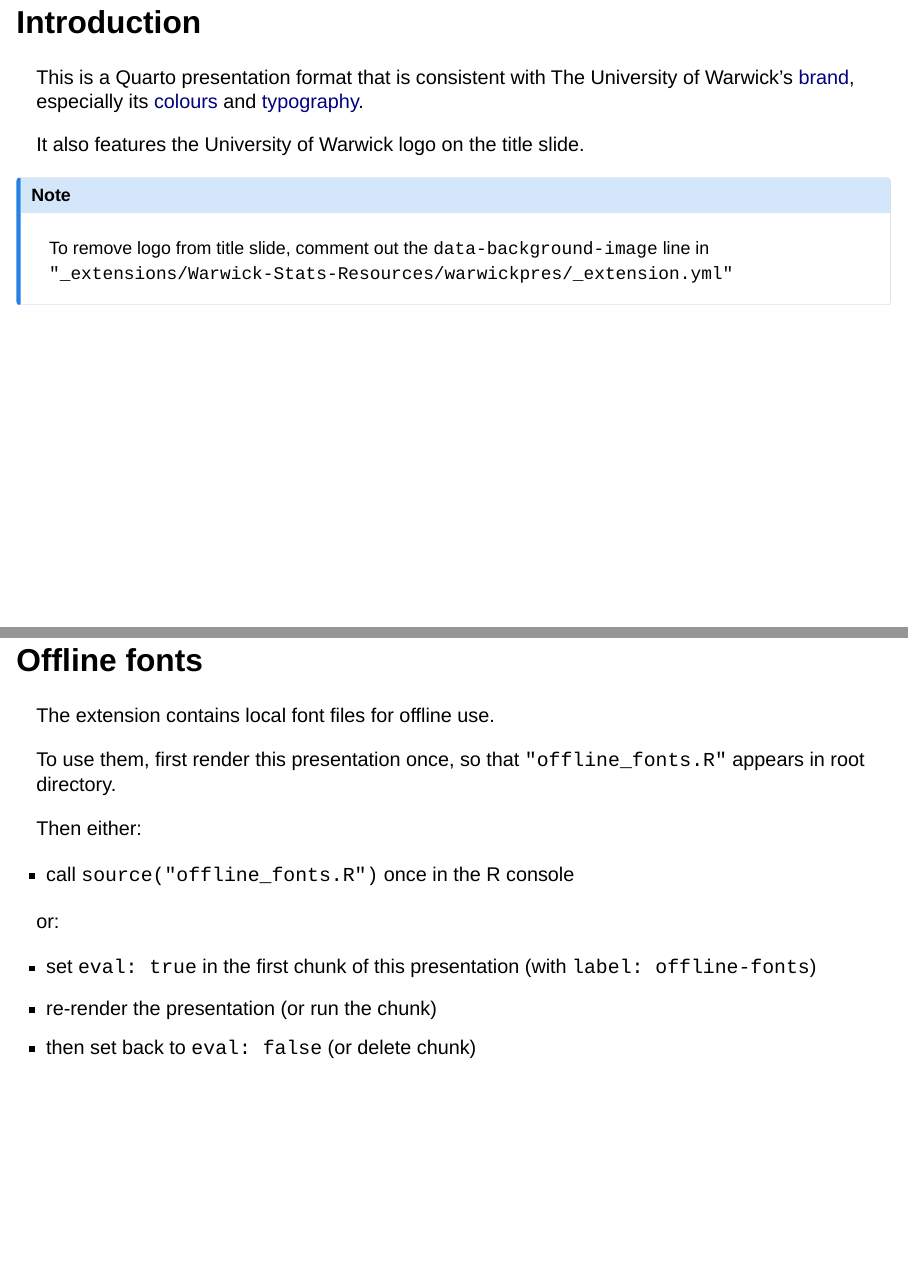
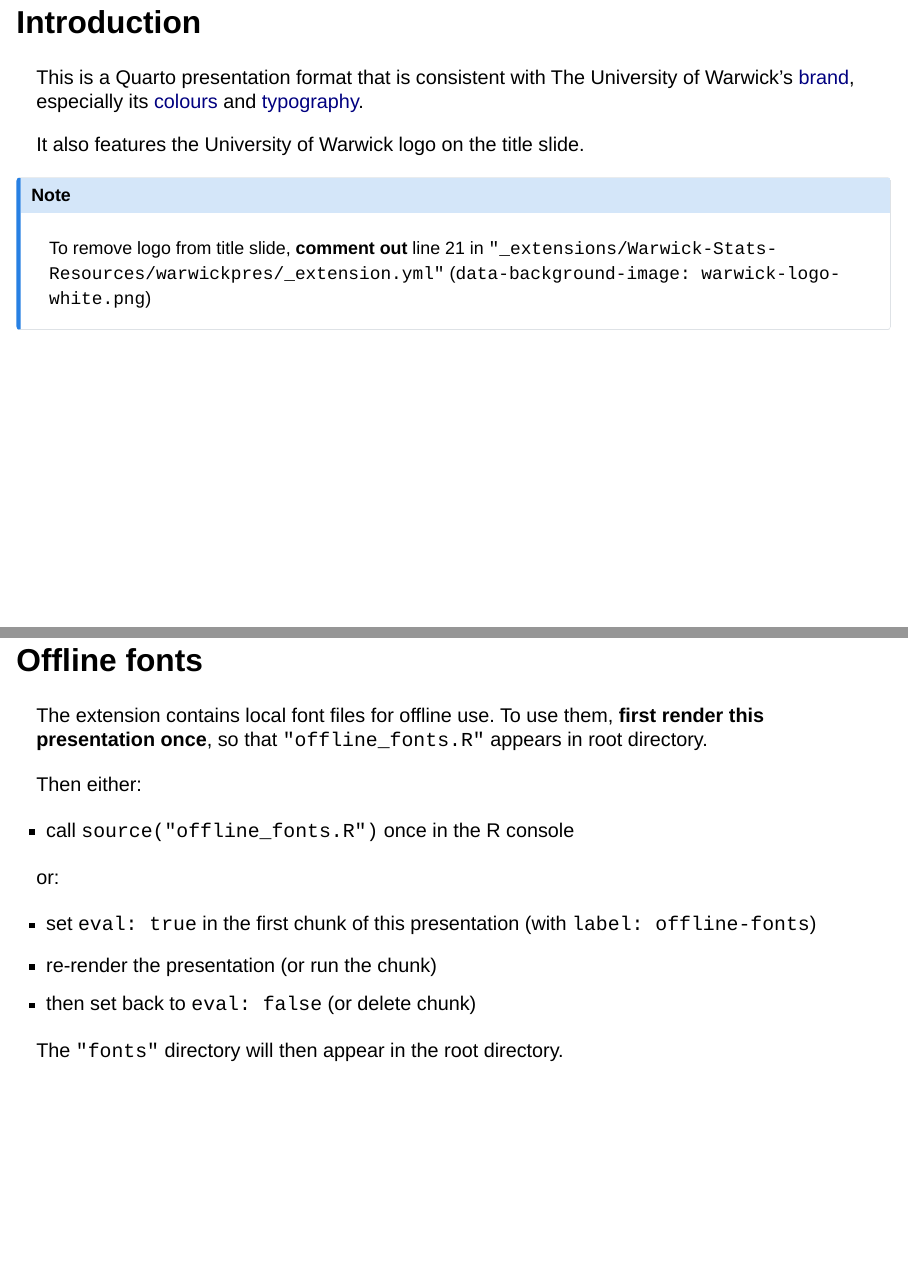
Before and after one commit to Warwick-Stats-Resources/warwickpres, a Quarto document (template.qmd): pages 3 and 8 of 22, joined at a grey line. Rendered offline with R 4.5, knitr and Pandoc in place of Quarto, with nearby package versions; drawn as Slidy slides in place of the format the file asks for; some code elsewhere in the file could not run offline.

Commit message:
fonts and logo instruction improvements

````diff
--- a/template.qmd
+++ b/template.qmd
@@ -7,8 +7,9 @@
 footer: <https://warwick-stats-resources.github.io>
 format:
   warwickpres-revealjs: default
-# to remove logo from title slide, comment out the `data-background-image` line
-# in `_extensions/Warwick-Stats-Resources/warwickpres/_extension.yml`
+# To remove logo from title slide, comment out line 21
+# in `"_extensions/Warwick-Stats-Resources/warwickpres/_extension.yml"`
+# (`data-background-image: warwick-logo-white.png`)
 ---
 
 ```{r}
@@ -33,5 +34,5 @@
 . . .
 
 :::{.callout-note}
-To remove logo from title slide, comment out the `data-background-image` line
+To remove logo from title slide, **comment out** line 21
 in `"_extensions/Warwick-Stats-Resources/warwickpres/_extension.yml"`
@@ -64,8 +66,7 @@
 ## Offline fonts
 
 The extension contains local font files for offline use.
-
-To use them, first render this presentation once,
+To use them, **first render this presentation once**,
 so that `"offline_fonts.R"` appears in root directory.
 
 Then either:
@@ -77,6 +78,8 @@
 - set `eval: true` in the first chunk of this presentation (with `label: offline-fonts`)
 - re-render the presentation (or run the chunk)
 - then set back to `eval: false` (or delete chunk)
+
+The `"fonts"` directory will then appear in the root directory.
 
 ## Code
 
````
Also changed, not shown: template.qmd (1 more changed lines).
